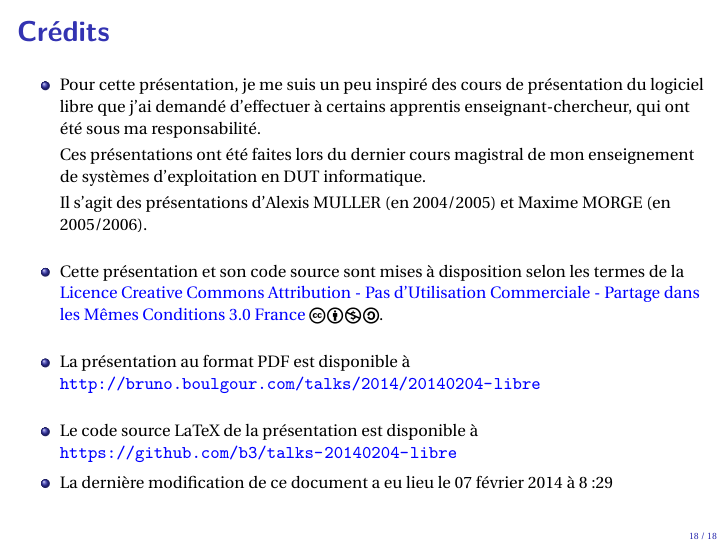
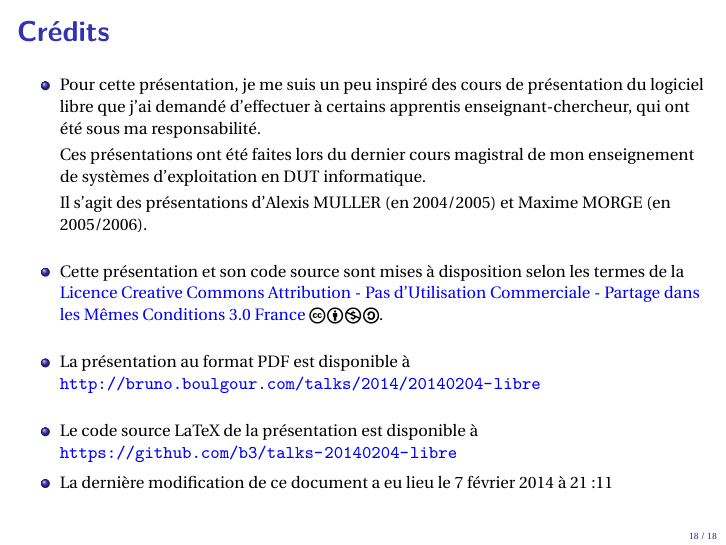
Before and after one commit to b3/talks-20140204-libre, LaTeX slides (libre-2014-04-02.tex): page 27 of 27. Compiled offline with pdfLaTeX.

Commit message:
Correction du timestamp.

```diff
--- a/libre-2014-04-02.tex
+++ b/libre-2014-04-02.tex
@@ -651,7 +651,7 @@ gcc-3.3                                 2003-03-01
 
   \item Le code source LaTeX de la présentation est disponible à \url{https://github.com/b3/talks-20140204-libre}
 
-  \item La dernière modification de ce document a eu lieu le 07 février 2014 à 8:29 %TS
+  \item La dernière modification de ce document a eu lieu le 7~février~2014 à 21:11 %TS
   \end{itemize}
 \end{frame}
 
```
Also changed, not shown: libre-2014-04-02.pdf, libre-2014-04-02.tex (2 more changed lines).
